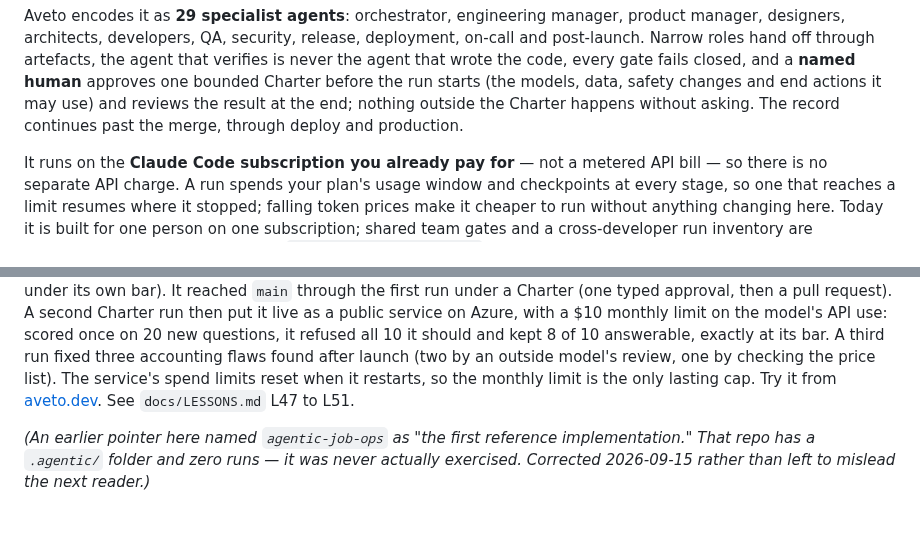
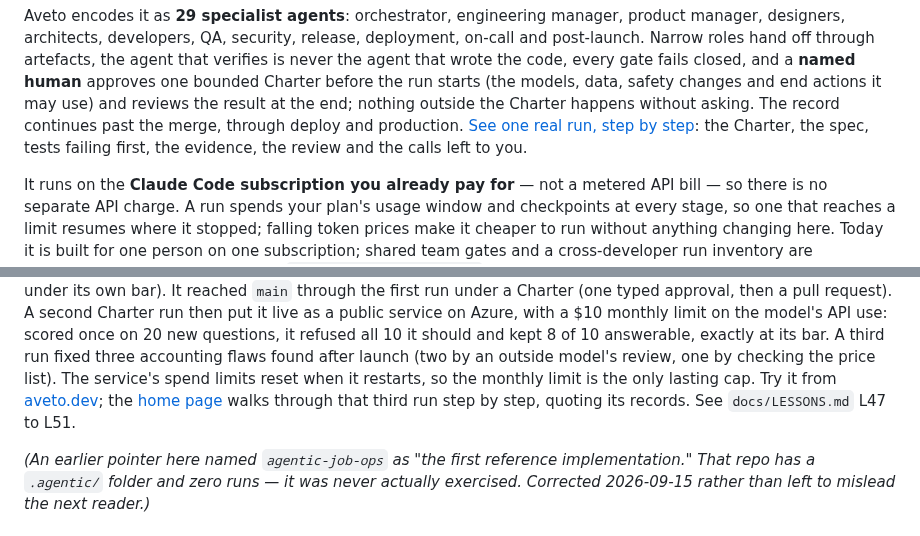
Before and after one commit to gpatwa/agentic-sdlc-playbook, a Markdown page: README.md, 2 parts joined by grey strips. Rendered like a GitHub page.

Commit message:
README: fix the dead aveto.dev/#try link; point to the six-step run walkthrough
Co-Authored-By: Claude Opus 5.5 <noreply@anthropic.com>

```diff
--- a/README.md
+++ b/README.md
@@ -18,6 +18,8 @@ closed, and a **named human** approves one bounded Charter before the run
 starts (the models, data, safety changes and end actions it may use) and
 reviews the result at the end; nothing outside the Charter happens without
 asking. The record continues past the merge, through deploy and production.
+[See one real run, step by step](https://aveto.dev/#how): the Charter, the
+spec, tests failing first, the evidence, the review and the calls left to you.
 
 It runs on the **Claude Code subscription you already pay for** — not a metered
 API bill — so there is no separate API charge. A run spends your plan's usage
@@ -283,7 +285,7 @@ all 10 it should and kept 8 of 10 answerable, exactly at its bar. A third run fi
 three accounting flaws found after launch (two by an outside model's review, one by
 checking the price list). The service's
 spend limits reset when it restarts, so the monthly limit is the only lasting cap.
-Try it from [aveto.dev](https://aveto.dev/#try). See `docs/LESSONS.md` L47 to L51.
+Try it from [aveto.dev](https://aveto.dev/#proof); the [home page](https://aveto.dev/#how) walks through that third run step by step, quoting its records. See `docs/LESSONS.md` L47 to L51.
 
 *(An earlier pointer here named `agentic-job-ops` as "the first reference
 implementation." That repo has a `.agentic/` folder and zero runs — it was
```
